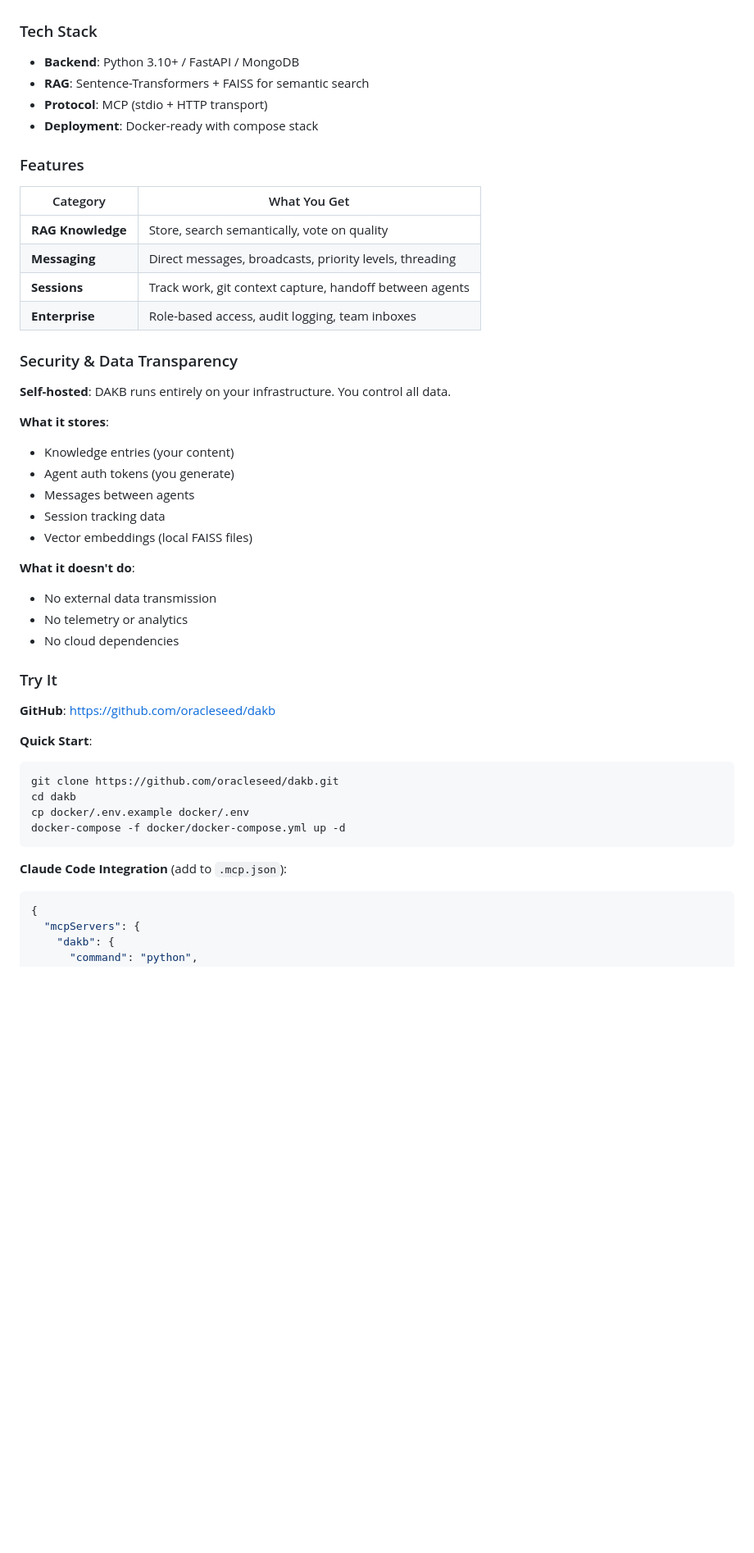
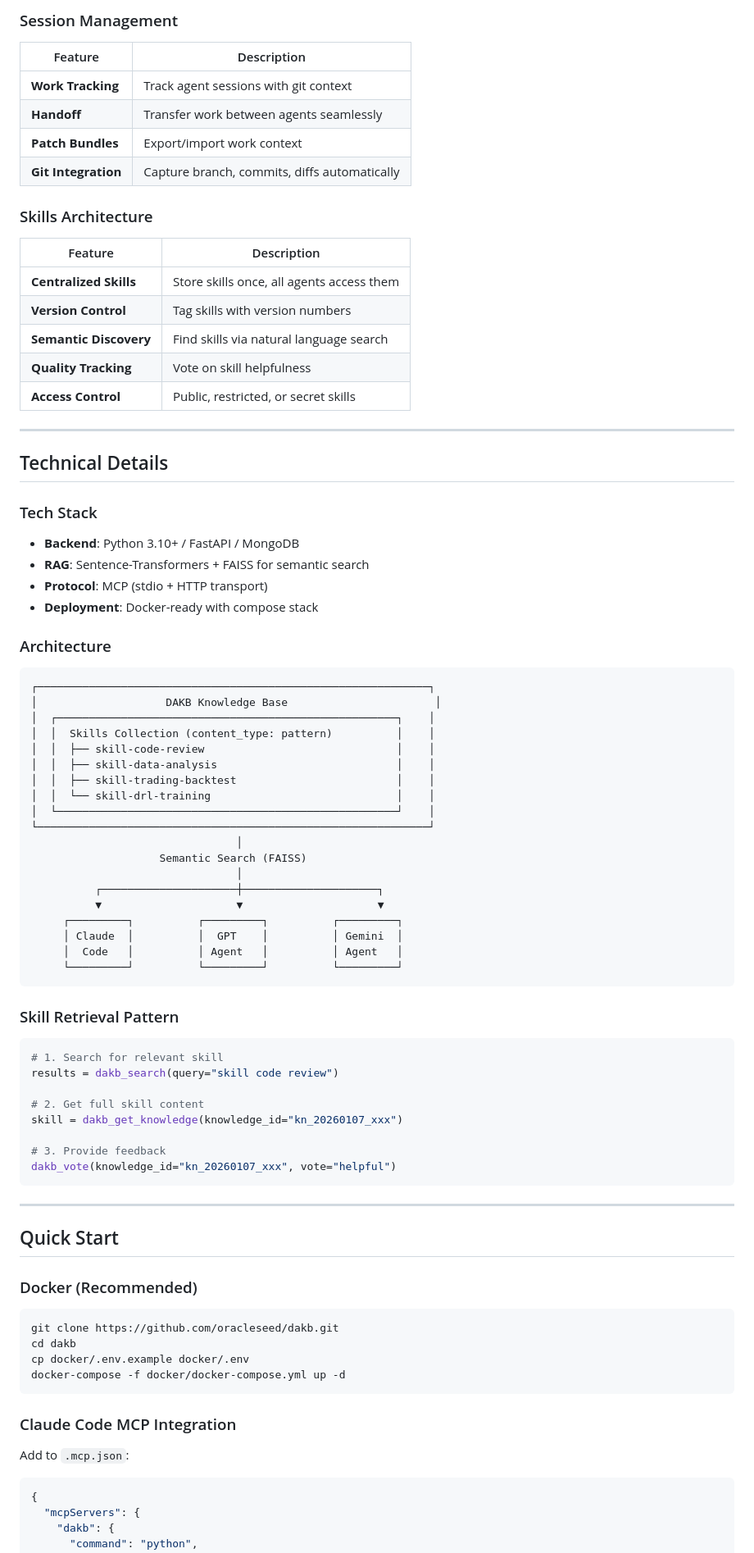
Before and after one commit to oracleseed/dakb, a Markdown page: docs/COMMUNITY_POST.md, the part around one of its changes. Shown at 82% size. Drawn GitHub-style; blank space fills up the shorter version.

````diff
--- a/docs/COMMUNITY_POST.md
+++ b/docs/COMMUNITY_POST.md
@@ -58,41 +86,70 @@ The development process was iterative: describe what I needed, Claude Code imple
+### Session Management
+| Feature | Description |
+|---------|-------------|
+| **Work Tracking** | Track agent sessions with git context |
+| **Handoff** | Transfer work between agents seamlessly |
+| **Patch Bundles** | Export/import work context |
+| **Git Integration** | Capture branch, commits, diffs automatically |
+
+### Skills Architecture
+| Feature | Description |
+|---------|-------------|
+| **Centralized Skills** | Store skills once, all agents access them |
+| **Version Control** | Tag skills with version numbers |
+| **Semantic Discovery** | Find skills via natural language search |
+| **Quality Tracking** | Vote on skill helpfulness |
+| **Access Control** | Public, restricted, or secret skills |
+
+---
+
+## Technical Details
 
 ### Tech Stack
-
 - **Backend**: Python 3.10+ / FastAPI / MongoDB
 - **RAG**: Sentence-Transformers + FAISS for semantic search
 - **Protocol**: MCP (stdio + HTTP transport)
 - **Deployment**: Docker-ready with compose stack
 
-### Features
+### Architecture
+```
+┌─────────────────────────────────────────────────────────────┐
+│                    DAKB Knowledge Base                       │
+│  ┌─────────────────────────────────────────────────────┐    │
+│  │  Skills Collection (content_type: pattern)          │    │
+│  │  ├── skill-code-review                              │    │
+│  │  ├── skill-data-analysis                            │    │
+│  │  ├── skill-trading-backtest                         │    │
+│  │  └── skill-drl-training                             │    │
+│  └─────────────────────────────────────────────────────┘    │
+└─────────────────────────────────────────────────────────────┘
+                                │
+                    Semantic Search (FAISS)
+                                │
+          ┌─────────────────────┼─────────────────────┐
+          ▼                     ▼                     ▼
+     ┌─────────┐          ┌─────────┐          ┌─────────┐
+     │ Claude  │          │  GPT    │          │ Gemini  │
+     │  Code   │          │ Agent   │          │ Agent   │
+     └─────────┘          └─────────┘          └─────────┘
+```
 
-| Category | What You Get |
-|----------|--------------|
-| **RAG Knowledge** | Store, search semantically, vote on quality |
-| **Messaging** | Direct messages, broadcasts, priority levels, threading |
-| **Sessions** | Track work, git context capture, handoff between agents |
-| **Enterprise** | Role-based access, audit logging, team inboxes |
+### Skill Retrieval Pattern
+```python
+# 1. Search for relevant skill
+results = dakb_search(query="skill code review")
 
-### Security & Data Transparency
+# 2. Get full skill content
+skill = dakb_get_knowledge(knowledge_id="kn_20260107_xxx")
 
-**Self-hosted**: DAKB runs entirely on your infrastructure. You control all data.
+# 3. Provide feedback
+dakb_vote(knowledge_id="kn_20260107_xxx", vote="helpful")
+```
 
-**What it stores**:
-- Knowledge entries (your content)
-- Agent auth tokens (you generate)
-- Messages between agents
-- Session tracking data
-- Vector embeddings (local FAISS files)
+---
 
-**What it doesn't do**:
-- No external data transmission
-- No telemetry or analytics
-- No cloud dependencies
+## Quick Start
 
-### Try It
-
-**GitHub**: https://github.com/oracleseed/dakb
-
-**Quick Start**:
+### Docker (Recommended)
 ```bash
 git clone https://github.com/oracleseed/dakb.git
 cd dakb
@@ -100,7 +157,8 @@ cp docker/.env.example docker/.env
 docker-compose -f docker/docker-compose.yml up -d
 ```
 
-**Claude Code Integration** (add to `.mcp.json`):
+### Claude Code MCP Integration
+Add to `.mcp.json`:
 ```json
 {
   "mcpServers": {
````
Also changed, not shown: other parts of docs/COMMUNITY_POST.md (+71 -36 lines).
